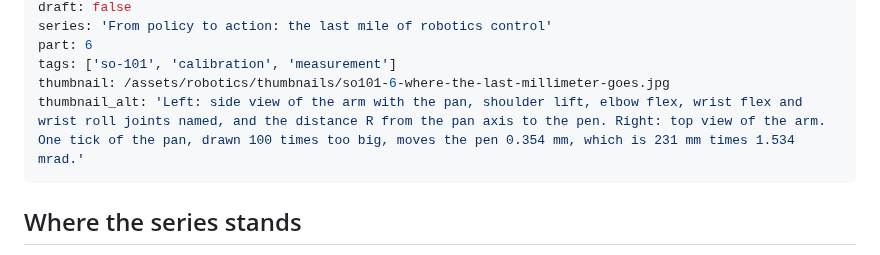
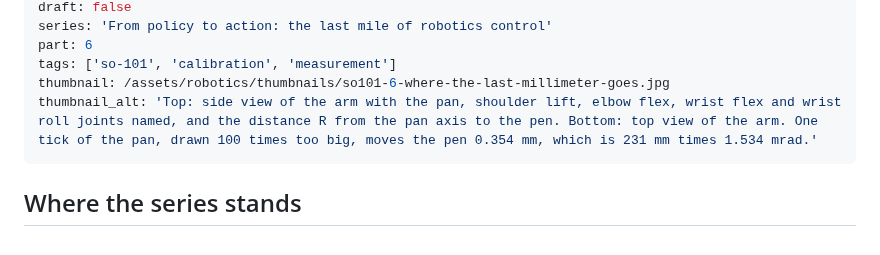
Before and after one commit to Hadrien-Cornier/hadrien-cornier.github.io, a Markdown page: content/robotics/so101-6-where-the-last-millimeter-goes.md, the part around the change. Rendered like a GitHub page.

```diff
--- a/content/robotics/so101-6-where-the-last-millimeter-goes.md
+++ b/content/robotics/so101-6-where-the-last-millimeter-goes.md
@@ -7,7 +7,7 @@ series: 'From policy to action: the last mile of robotics control'
 part: 6
 tags: ['so-101', 'calibration', 'measurement']
 thumbnail: /assets/robotics/thumbnails/so101-6-where-the-last-millimeter-goes.jpg
-thumbnail_alt: 'Left: side view of the arm with the pan, shoulder lift, elbow flex, wrist flex and wrist roll joints named, and the distance R from the pan axis to the pen. Right: top view of the arm. One tick of the pan, drawn 100 times too big, moves the pen 0.354 mm, which is 231 mm times 1.534 mrad.'
+thumbnail_alt: 'Top: side view of the arm with the pan, shoulder lift, elbow flex, wrist flex and wrist roll joints named, and the distance R from the pan axis to the pen. Bottom: top view of the arm. One tick of the pan, drawn 100 times too big, moves the pen 0.354 mm, which is 231 mm times 1.534 mrad.'
 ---
 
 ## Where the series stands
```
Also changed, not shown: assets/robotics/thumbnails/so101-6-where-the-last-millimeter-goes.jpg, 3 other files.
